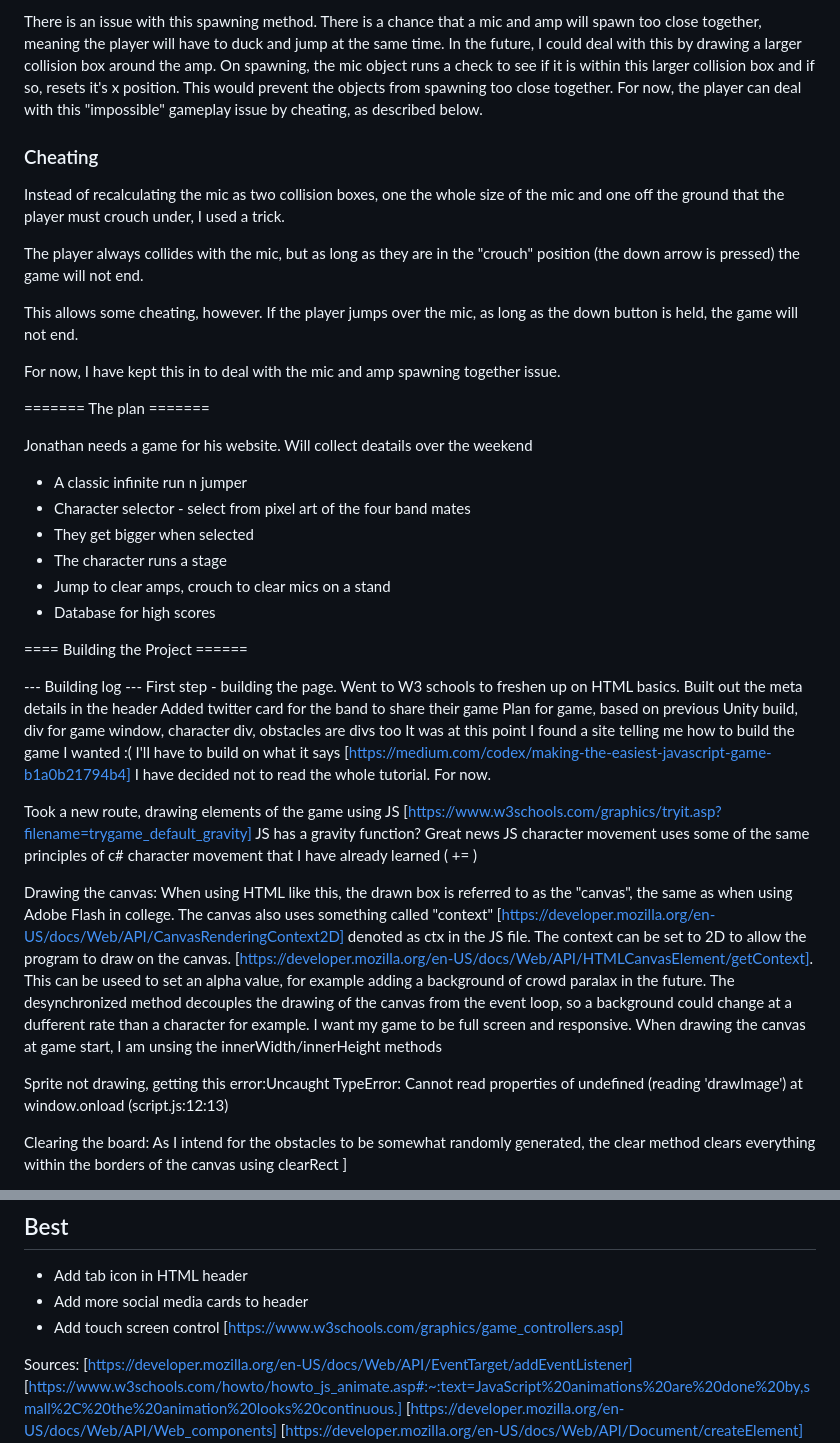
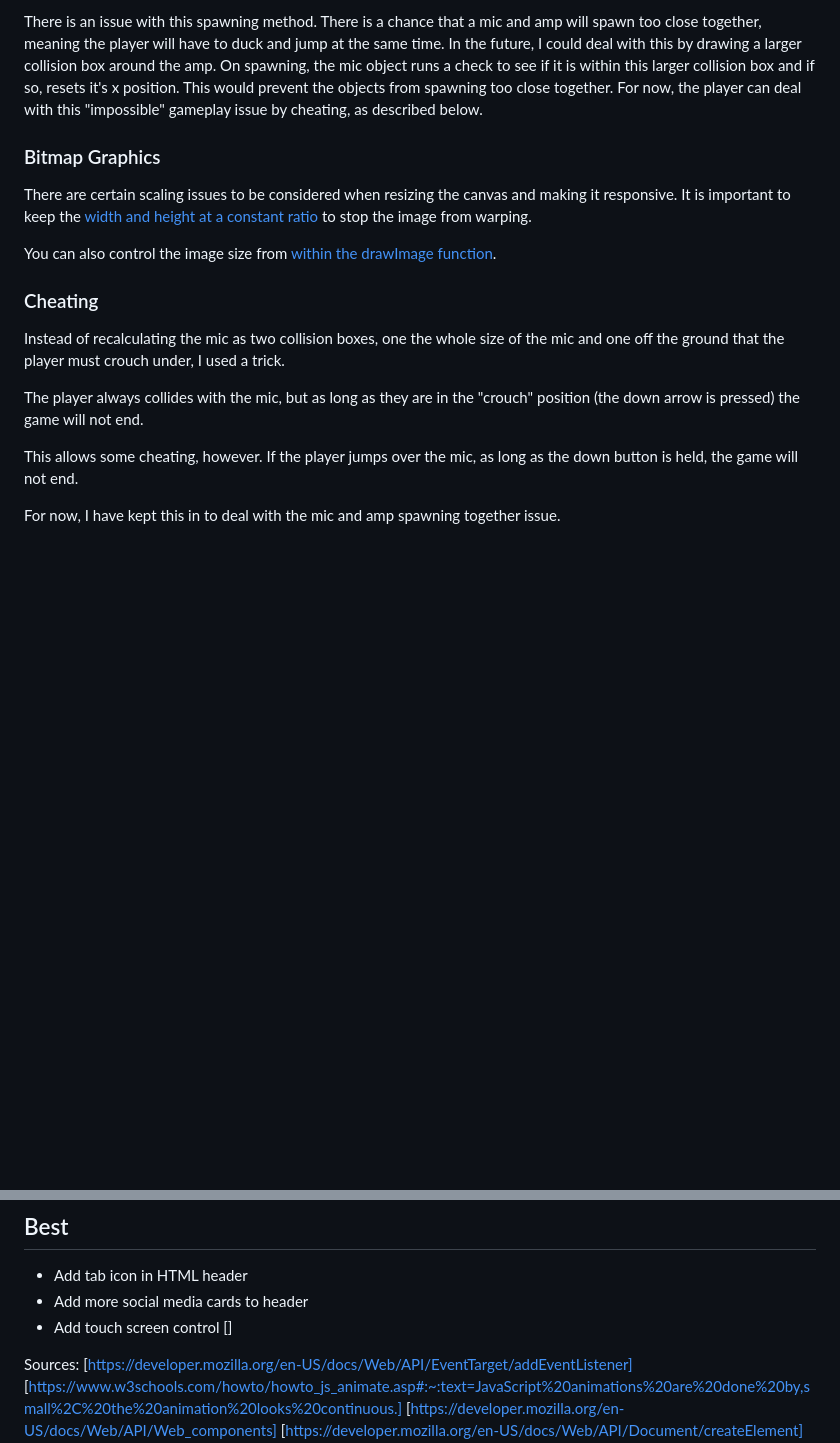
Before and after one commit to carlalennon/portfolio-project-2-jumper, a Markdown page: README.md, 2 parts joined by grey strips. Drawn GitHub-style; blank space fills up the shorter version.

Commit message:
Add development process to readme

```diff
--- a/README.md
+++ b/README.md
@@ -108,6 +134,12 @@ I wanted the mic to spawn in at one-fifth the rate of the amp. I increased the r
 
 There is an issue with this spawning method. There is a chance that a mic and amp will spawn too close together, meaning the player will have to duck and jump at the same time. In the future, I could deal with this by drawing a larger collision box around the amp. On spawning, the mic object runs a check to see if it is within this larger collision box and if so, resets it's x position. This would prevent the objects from spawning too close together. For now, the player can deal with this "impossible" gameplay issue by cheating, as described below.
 
+### Bitmap Graphics
+
+There are certain scaling issues to be considered when resizing the canvas and making it responsive. It is important to keep the [width and height at a constant ratio](https://www.w3schools.com/jsref/canvas_drawimage.asp#:~:text=The%20drawImage()%20method%20draws,increase%2Freduce%20the%20image%20size.) to stop the image from warping.
+
+You can also control the image size from [within the drawImage function](https://www.w3schools.com/jsref/canvas_drawimage.asp#:~:text=The%20drawImage()%20method%20draws,increase%2Freduce%20the%20image%20size.).
+
 ### Cheating
 
 Instead of recalculating the mic as two collision boxes, one the whole size of the mic and one off the ground that the player must crouch under, I used a trick.
@@ -118,43 +150,5 @@ This allows some cheating, however. If the player jumps over the mic, as long as
 
 For now, I have kept this in to deal with the mic and amp spawning together issue.
 
-======= The plan =======
-
-Jonathan needs a game for his website. Will collect deatails over the weekend
 
 
-* A classic infinite run n jumper
-* Character selector - select from pixel art of the four band mates
-* They get bigger when selected
-* The character runs a stage
-* Jump to clear amps, crouch to clear mics on a stand
-* Database for high scores
-
-==== Building the Project ======
-
-
-
-
---- Building log ---
-First step - building the page. Went to W3 schools to freshen up on HTML basics.
-Built out the meta details in the header
-Added twitter card for the band to share their game
-Plan for game, based on previous Unity build, div for game window, character div, obstacles are divs too
-It was at this point I found a site telling me how to build the game I wanted :( I'll have to build on what it says [https://medium.com/codex/making-the-easiest-javascript-game-b1a0b21794b4]
-I have decided not to read the whole tutorial. For now.
-
-Took a new route, drawing elements of the game using JS [https://www.w3schools.com/graphics/tryit.asp?filename=trygame_default_gravity]
-JS has a gravity function? Great news
-JS character movement uses some of the same principles of c# character movement that I have already learned ( += )
-
-Drawing the canvas:
-When using HTML like this, the drawn box is referred to as the "canvas", the same as when using Adobe Flash in college. The canvas also uses something called "context" [https://developer.mozilla.org/en-US/docs/Web/API/CanvasRenderingContext2D] denoted as ctx in the JS file.
-The context can be set to 2D to allow the program to draw on the canvas. [https://developer.mozilla.org/en-US/docs/Web/API/HTMLCanvasElement/getContext]. This can be useed to set an alpha value, for example adding a background of crowd paralax in the future. The desynchronized method decouples the drawing of the canvas from the event loop, so a background could change at a dufferent rate than a character for example.
-I want my game to be full screen and responsive. When drawing the canvas at game start, I am unsing the innerWidth/innerHeight methods
-
-Sprite not drawing, getting this error:Uncaught TypeError: Cannot read properties of undefined (reading 'drawImage')
-    at window.onload (script.js:12:13)
-
-Clearing the board:
-As I intend for the obstacles to be somewhat randomly generated, the clear method clears everything within the borders of the canvas using clearRect ]
-
@@ -193,7 +164,7 @@ Looked into managing bitmap scaling re responsivness, added constant w/h
 ## Best
 * Add tab icon in HTML header
 * Add more social media cards to header
-* Add touch screen control [https://www.w3schools.com/graphics/game_controllers.asp]
+* Add touch screen control []
 
 
 Sources:
```
Also changed, not shown: other parts of README.md (+26 -23 lines).
